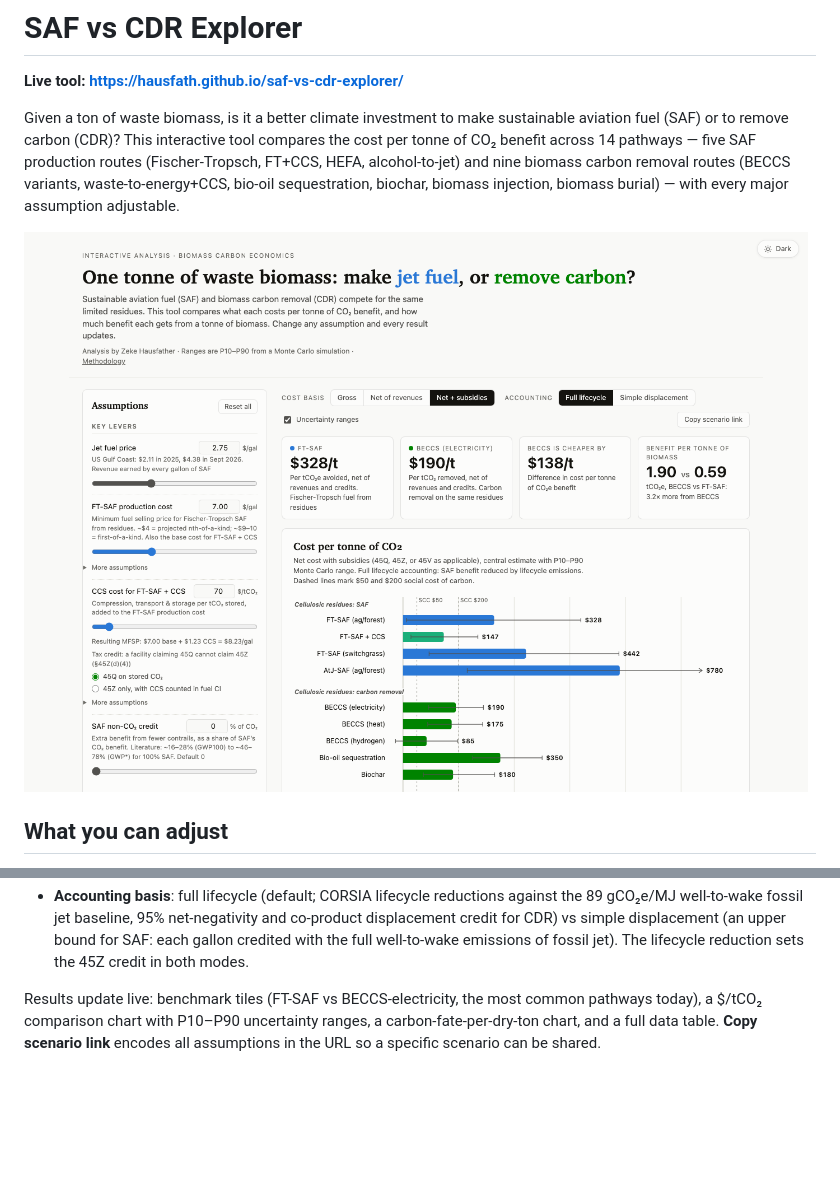
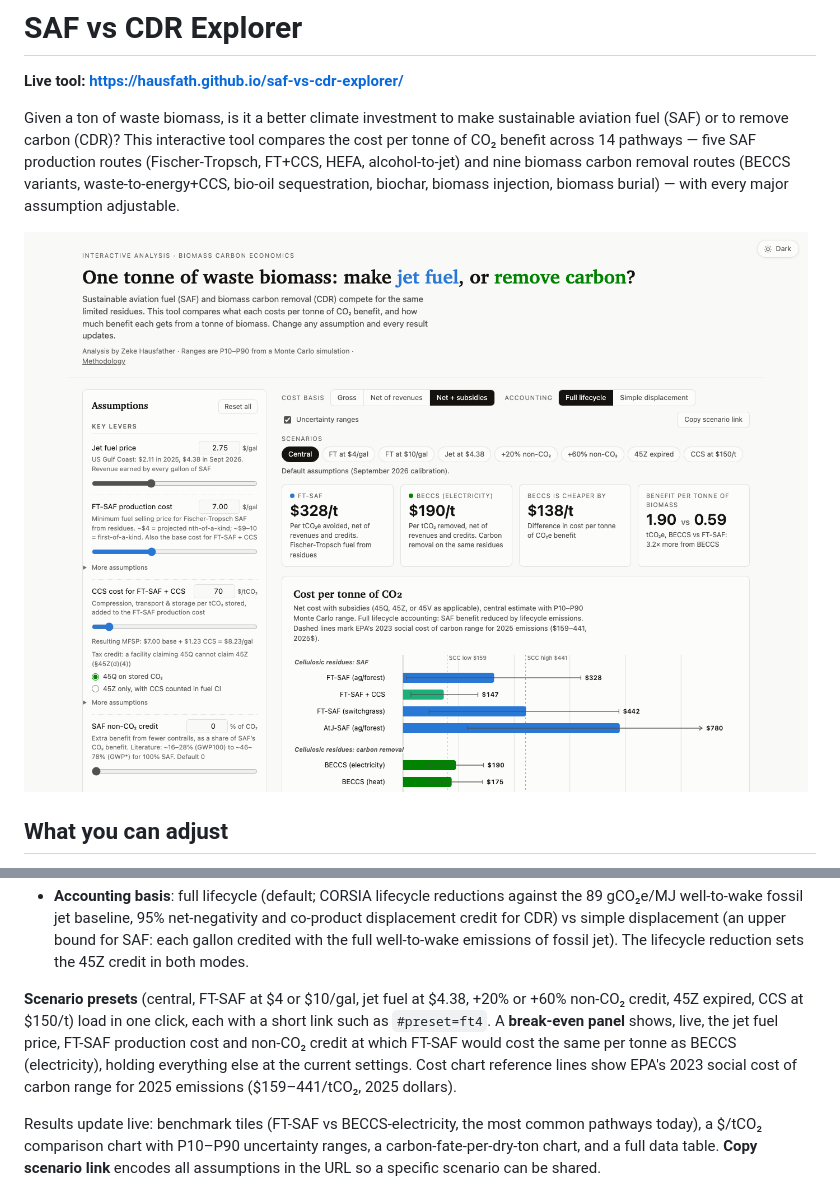
Before and after one commit to hausfath/saf-vs-cdr-explorer, a Markdown page: README.md, 2 parts joined by grey strips. Drawn GitHub-style; pictures changed too: docs/screenshot.png; blank space fills up the shorter version.

```diff
--- a/README.md
+++ b/README.md
@@ -28,6 +28,13 @@ assumption adjustable.
   89 gCO₂e/MJ well-to-wake fossil jet baseline, 95% net-negativity and co-product displacement
   credit for CDR) vs simple displacement (an upper bound for SAF: each gallon credited with the
   full well-to-wake emissions of fossil jet). The lifecycle reduction sets the 45Z credit in both modes.
+
+**Scenario presets** (central, FT-SAF at $4 or $10/gal, jet fuel at $4.38, +20% or +60% non-CO₂ credit,
+45Z expired, CCS at $150/t) load in one click, each with a short link such as `#preset=ft4`. A
+**break-even panel** shows, live, the jet fuel price, FT-SAF production cost and non-CO₂ credit at which
+FT-SAF would cost the same per tonne as BECCS (electricity), holding everything else at the current settings.
+Cost chart reference lines show EPA's 2023 social cost of carbon range for 2025 emissions ($159–441/tCO₂,
+2025 dollars).
 
 Results update live: benchmark tiles (FT-SAF vs BECCS-electricity, the most common pathways
 today), a $/tCO₂ comparison chart with P10–P90 uncertainty ranges, a carbon-fate-per-dry-ton
```
Also changed, not shown: METHODOLOGY.md (+9 -0 lines), 1 other file.
